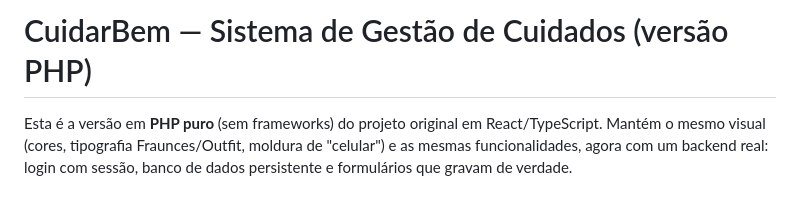
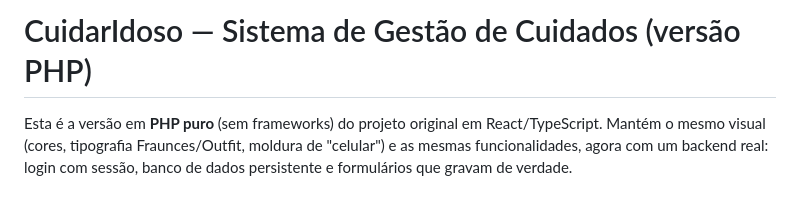
Before and after one commit to MichelSchauren/cuidaIdoso_Hackthon_2026, a Markdown page: README.md, the part around the change. Drawn GitHub-style.

```diff
--- a/README.md
+++ b/README.md
@@ -1,4 +1,4 @@
-# CuidarBem — Sistema de Gestão de Cuidados (versão PHP)
+# CuidarIdoso — Sistema de Gestão de Cuidados (versão PHP)
 
 Esta é a versão em **PHP puro** (sem frameworks) do projeto original em React/TypeScript.
 Mantém o mesmo visual (cores, tipografia Fraunces/Outfit, moldura de "celular") e as mesmas
```
